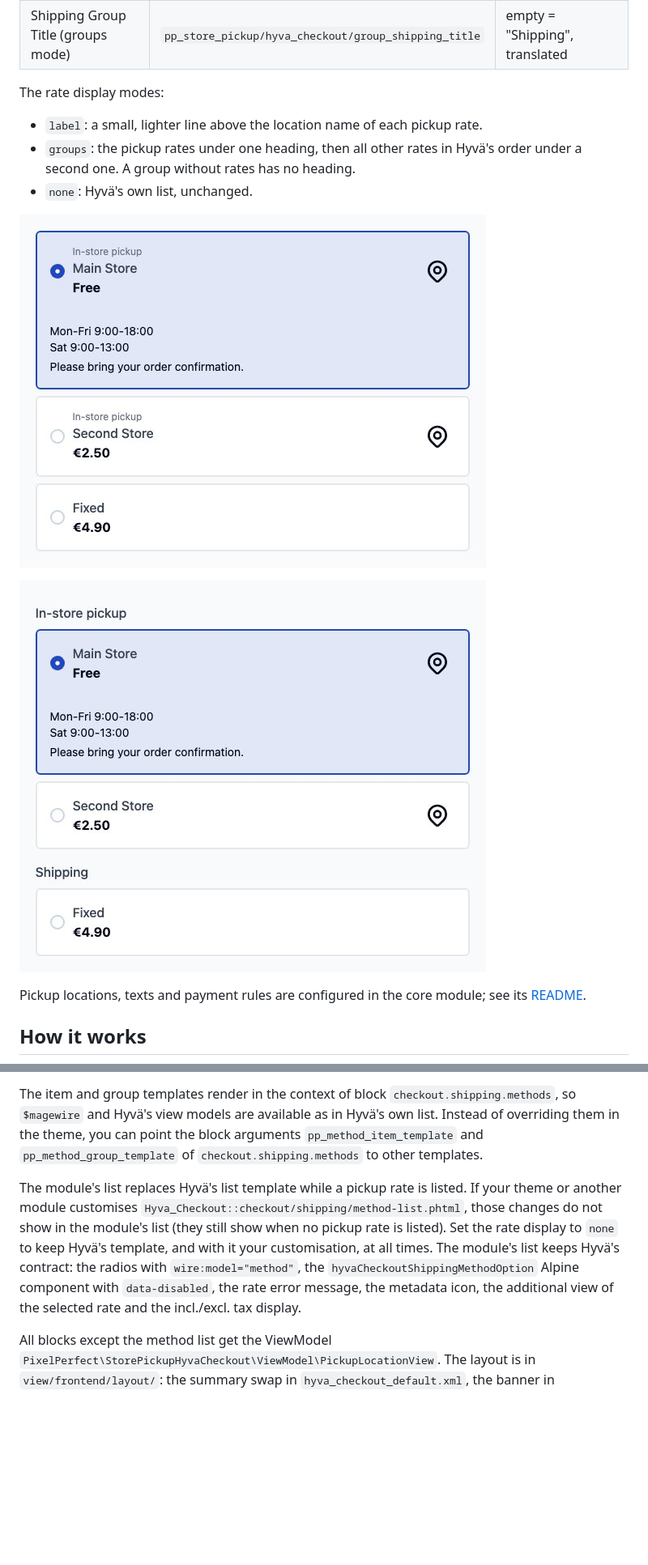
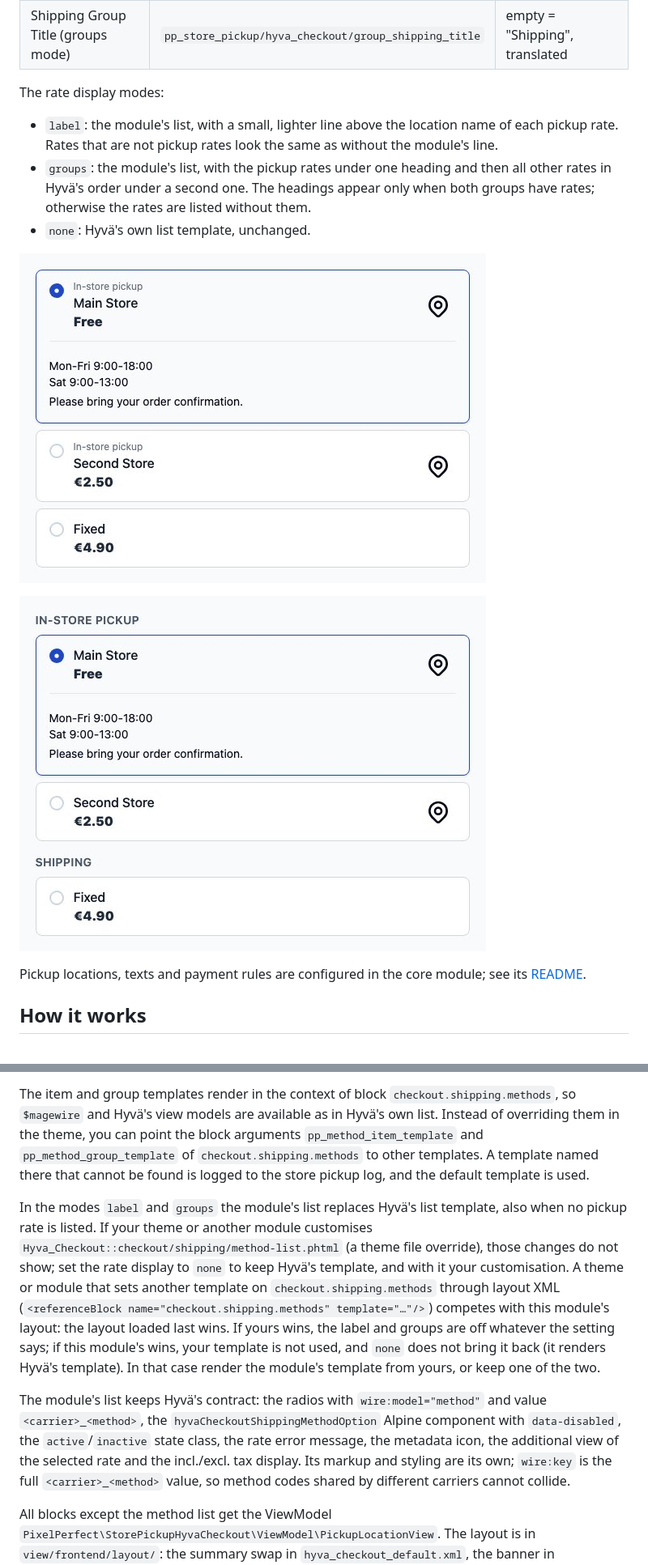
Before and after one commit to pixelperfectat/magento2-module-store-pickup-hyva-checkout, a Markdown page: README.md, 2 parts joined by grey strips. Shown at 81% size. Drawn GitHub-style; pictures changed too: docs/screenshots/hyva-checkout-pickup-rates-groups.jpg, docs/screenshots/hyva-checkout-pickup-rates-label.jpg; blank space fills up the shorter version.

Commit message:
Update the rate display docs and screenshots (#12)
Closes #12

```diff
--- a/README.md
+++ b/README.md
@@ -52,10 +52,11 @@ bin/magento setup:upgrade
 
 The rate display modes:
 
-- `label`: a small, lighter line above the location name of each pickup rate.
-- `groups`: the pickup rates under one heading, then all other rates in Hyvä's order under a second one. A group
-  without rates has no heading.
-- `none`: Hyvä's own list, unchanged.
+- `label`: the module's list, with a small, lighter line above the location name of each pickup rate. Rates that are
+  not pickup rates look the same as without the module's line.
+- `groups`: the module's list, with the pickup rates under one heading and then all other rates in Hyvä's order under
+  a second one. The headings appear only when both groups have rates; otherwise the rates are listed without them.
+- `none`: Hyvä's own list template, unchanged.
 
 ![Pickup label above the pickup rates](docs/screenshots/hyva-checkout-pickup-rates-label.jpg)
 
@@ -108,13 +109,22 @@ Override the templates in your theme, under the same module path
 The item and group templates render in the context of block `checkout.shipping.methods`, so `$magewire` and Hyvä's
 view models are available as in Hyvä's own list. Instead of overriding them in the theme, you can point the block
 arguments `pp_method_item_template` and `pp_method_group_template` of `checkout.shipping.methods` to other templates.
+A template named there that cannot be found is logged to the store pickup log, and the default template is used.
 
-The module's list replaces Hyvä's list template while a pickup rate is listed. If your theme or another module
-customises `Hyva_Checkout::checkout/shipping/method-list.phtml`, those changes do not show in the module's list (they
-still show when no pickup rate is listed). Set the rate display to `none` to keep Hyvä's template, and with it your
-customisation, at all times. The module's list keeps Hyvä's contract: the radios with `wire:model="method"`, the
-`hyvaCheckoutShippingMethodOption` Alpine component with `data-disabled`, the rate error message, the metadata icon,
-the additional view of the selected rate and the incl./excl. tax display.
+In the modes `label` and `groups` the module's list replaces Hyvä's list template, also when no pickup rate is listed.
+If your theme or another module customises `Hyva_Checkout::checkout/shipping/method-list.phtml` (a theme file
+override), those changes do not show; set the rate display to `none` to keep Hyvä's template, and with it your
+customisation. A theme or module that sets another template on `checkout.shipping.methods` through layout XML
+(`<referenceBlock name="checkout.shipping.methods" template="…"/>`) competes with this module's layout: the layout
+loaded last wins. If yours wins, the label and groups are off whatever the setting says; if this module's wins, your
+template is not used, and `none` does not bring it back (it renders Hyvä's template). In that case render the module's
+template from yours, or keep one of the two.
+
+The module's list keeps Hyvä's contract: the radios with `wire:model="method"` and value `<carrier>_<method>`, the
+`hyvaCheckoutShippingMethodOption` Alpine component with `data-disabled`, the `active`/`inactive` state class, the
+rate error message, the metadata icon, the additional view of the selected rate and the incl./excl. tax display. Its
+markup and styling are its own; `wire:key` is the full `<carrier>_<method>` value, so method codes shared by
+different carriers cannot collide.
 
 All blocks except the method list get the ViewModel `PixelPerfect\StorePickupHyvaCheckout\ViewModel\PickupLocationView`. The layout
 is in `view/frontend/layout/`: the summary swap in `hyva_checkout_default.xml`, the banner in
```
Also changed, not shown: other parts of README.md (+1 -1 lines), CHANGELOG.md (+1 -1 lines), 1 other file.
